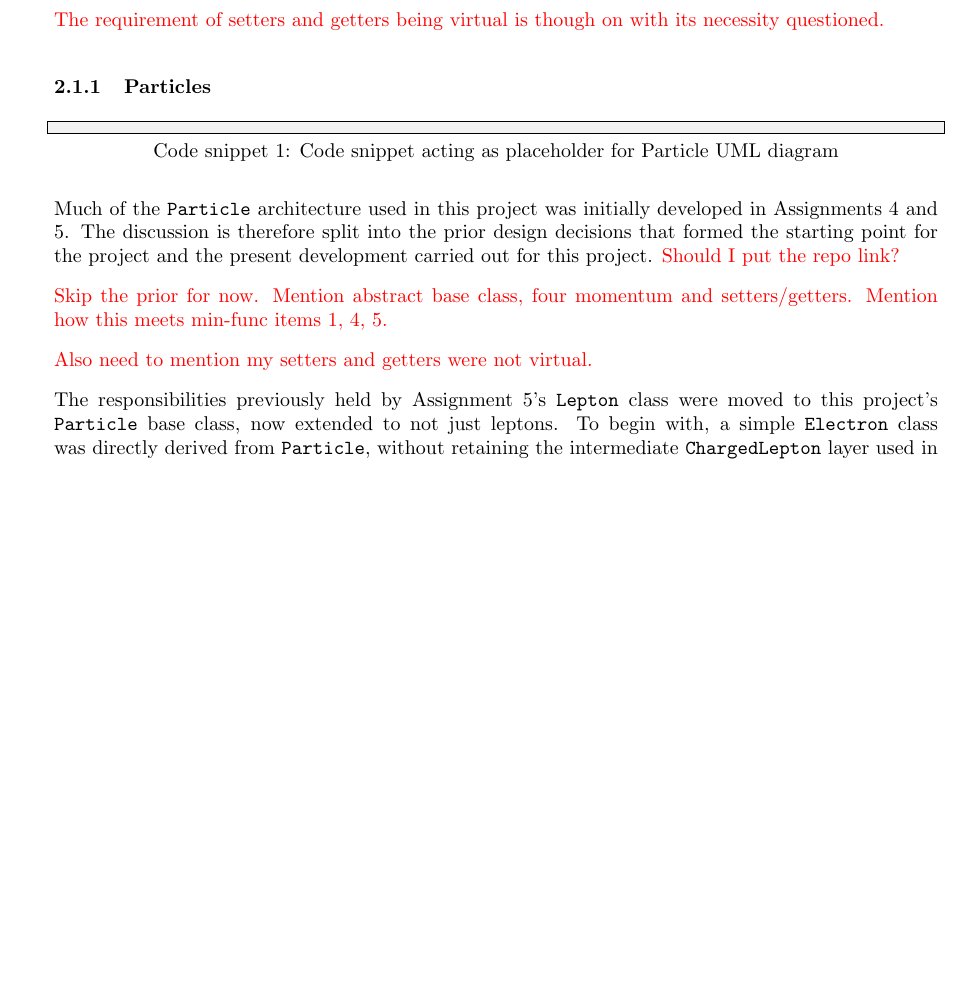
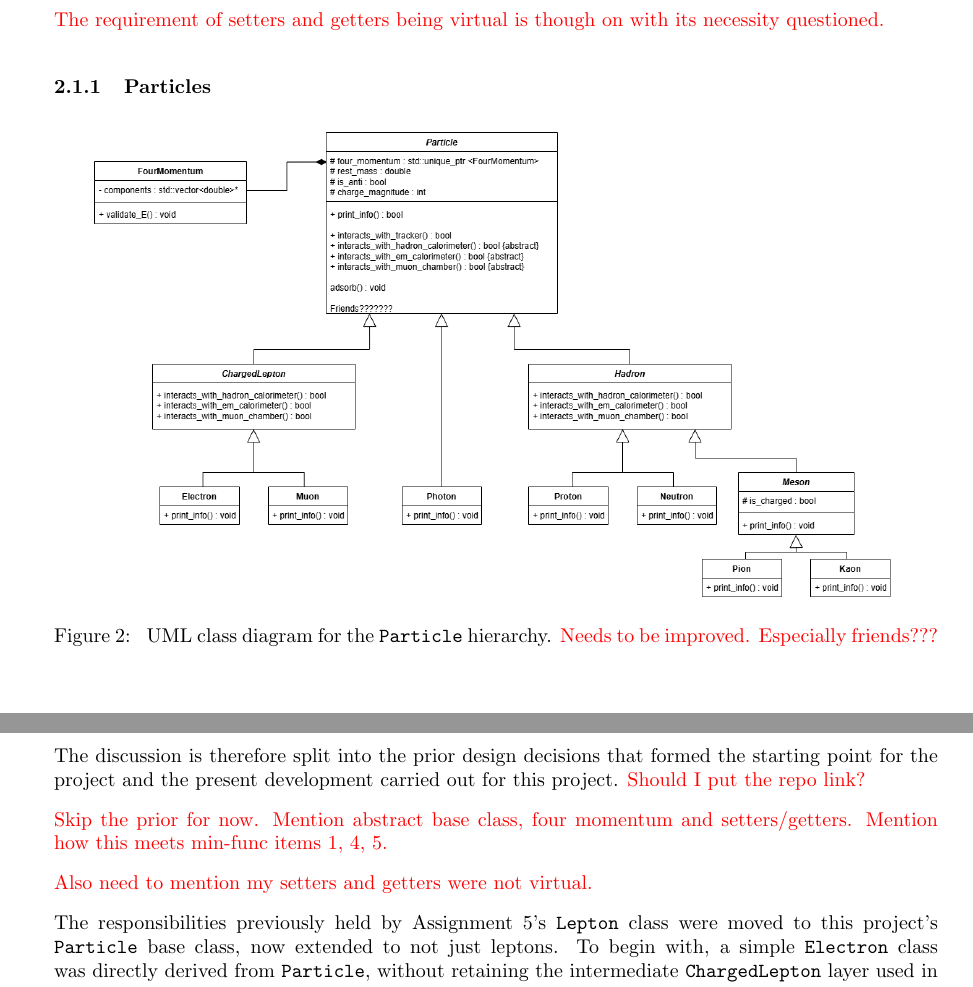
Before and after one commit to UofM-PHYS30762/project-3-a-particle-detector-JungleMan796, a LaTeX paper (project_particle_detector.tex): part of page 3 of 12 before the commit and two parts of pages 3 and 4 of 12 after it, the two joined at a grey line, cut so that both start at the same text, the shorter picture padded with empty space. Compiled offline with pdfLaTeX.

Commit message:
Particle UML diagram is uploaded

```diff
--- a/project_particle_detector.tex
+++ b/project_particle_detector.tex
@@ -137,18 +137,19 @@ As mentioned previously, the key design considerations are discussed in two part
 
 \subsubsection{Particles}
 \label{sec:min_func_Particles}
-
-\begin{lstlisting}[
-    style=vscode,
-    caption={
-    Code snippet acting as placeholder for Particle UML diagram},
-    label={fig:Particle_UML}
-]
+\begin{figure}[H]
+      \centering
+      \includegraphics[alt={Put short description for screen readers here},width=0.9\textwidth,keepaspectratio=true]{report_assets/report_figures/UML_Particle_1.png}
+      \caption[Short caption for list of figures]{
+      UML class diagram for the \texttt{Particle} hierarchy. \textcolor{red}{Needs to be improved. Especially friends???}
+      }
+      \label{fig:Particle_UML}
+\end{figure}
 
 
-\end{lstlisting}
 
-Much of the \texttt{Particle} architecture used in this project was initially developed in Assignments 4 and 5.
+
+
 The discussion is therefore split into the prior design decisions that formed the starting point for the project and the present development carried out for this project.
 \textcolor{red}{Should I put the repo link?}
 
```
Also changed, not shown: report_assets/report_figures/UML_Particle_1.png (added).
